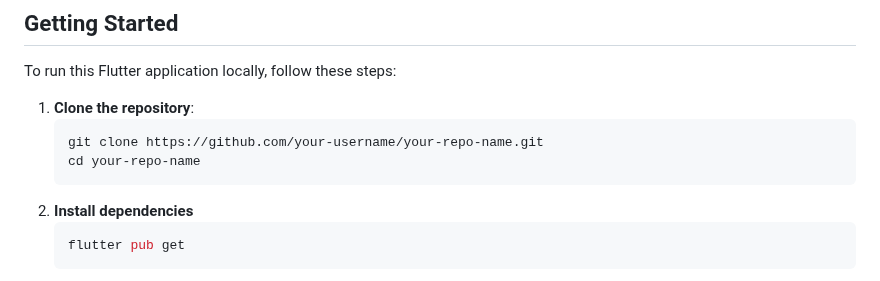
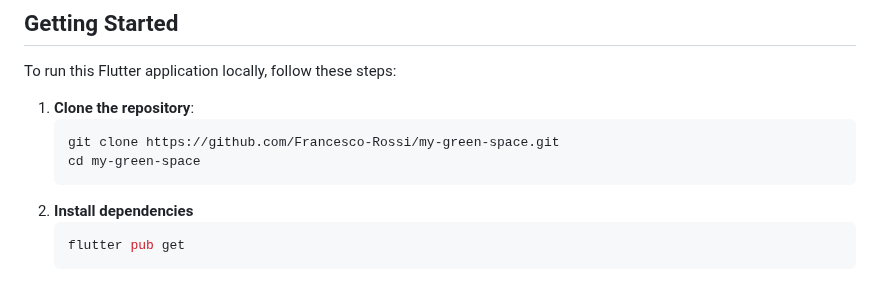
Before and after one commit to Francesco-Rossi/my-green-space, a Markdown page: README.md, the part around the change. Drawn GitHub-style.

````diff
--- a/README.md
+++ b/README.md
@@ -105,8 +105,8 @@ To run this Flutter application locally, follow these steps:
 
 1. **Clone the repository**:
    ```bash
-   git clone https://github.com/your-username/your-repo-name.git
-   cd your-repo-name
+   git clone https://github.com/Francesco-Rossi/my-green-space.git
+   cd my-green-space
 2. **Install dependencies**
    ```bash
    flutter pub get
````
